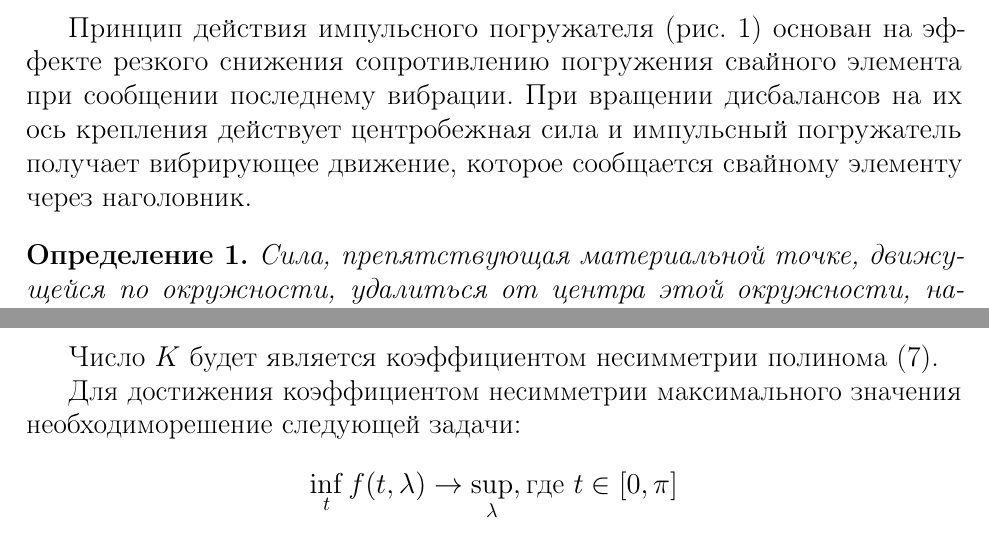
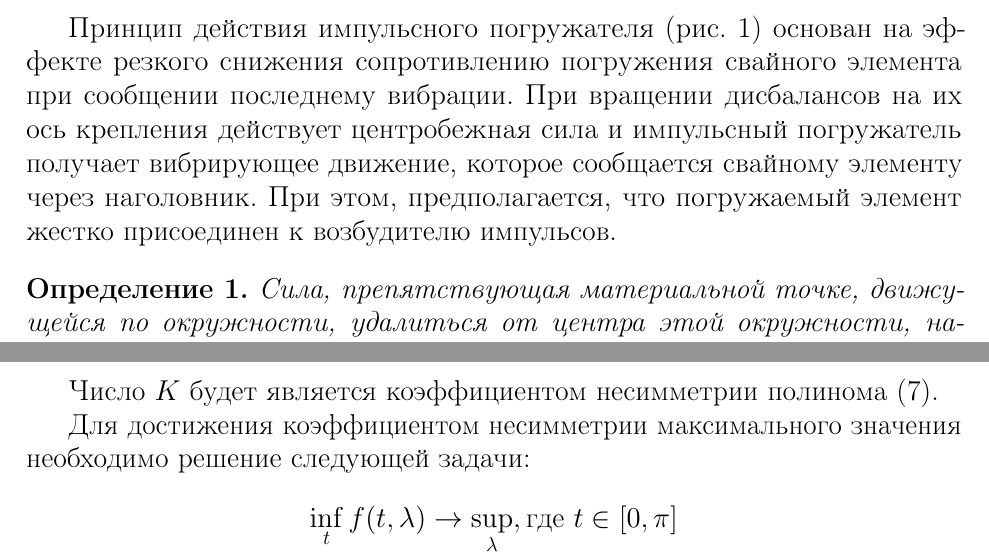
Before and after one commit to DvaMishkiLapa/diplom_math_2019, a LaTeX thesis (diplom.tex, which reads main.tex): two parts of pages 3 and 8 of 10, joined at a grey line, cut so that both start at the same text. Compiled offline with pdfLaTeX.

Commit message:
Minor fixes

```diff
--- a/main.tex
+++ b/main.tex
@@ -9,7 +9,7 @@
 \clearpage
 \section{Постановка задачи}
 
-Принцип действия импульсного погружателя (рис. \ref{fig:scheme_porg}) основан на эффекте резкого снижения сопротивлению погружения свайного элемента при сообщении последнему вибрации. При вращении дисбалансов на их ось крепления действует центробежная сила и импульсный погружатель получает вибрирующее движение, которое сообщается свайному элементу через наголовник.
+Принцип действия импульсного погружателя (рис. \ref{fig:scheme_porg}) основан на эффекте резкого снижения сопротивлению погружения свайного элемента при сообщении последнему вибрации. При вращении дисбалансов на их ось крепления действует центробежная сила и импульсный погружатель получает вибрирующее движение, которое сообщается свайному элементу через наголовник. При этом, предполагается, что погружаемый элемент жестко присоединен к возбудителю импульсов.
 
 \begin{definition}
     Сила, препятствующая материальной точке, движущейся по окружности, удалиться от центра этой окружности, называется центростремительной силой. Она направлена по радиусу от окружности к центру. По третьему закону Ньютона имеется равная ей и противоположно направленная сила противодействия (сила, с которой движущаяся точка стремится удалиться от центра). Эта сила называется центробежной.
@@ -175,7 +175,7 @@
 
 Число $K$ будет является коэффициентом несимметрии полинома (\ref{eq:harmonic_sum}).
 
-Для достижения коэффициентом несимметрии максимального значения необходиморешение следующей задачи:
+Для достижения коэффициентом несимметрии максимального значения необходимо решение следующей задачи:
 
 \begin{equation}\label{eq:math_task}
     \begin{gathered}
```
Also changed, not shown: Makefile, diplom.pdf, grap/impulse.pdf, presentation/presentation.pdf, presentation/presentation.tex (line endings or trailing spaces), main.tex (2 more changed lines).
